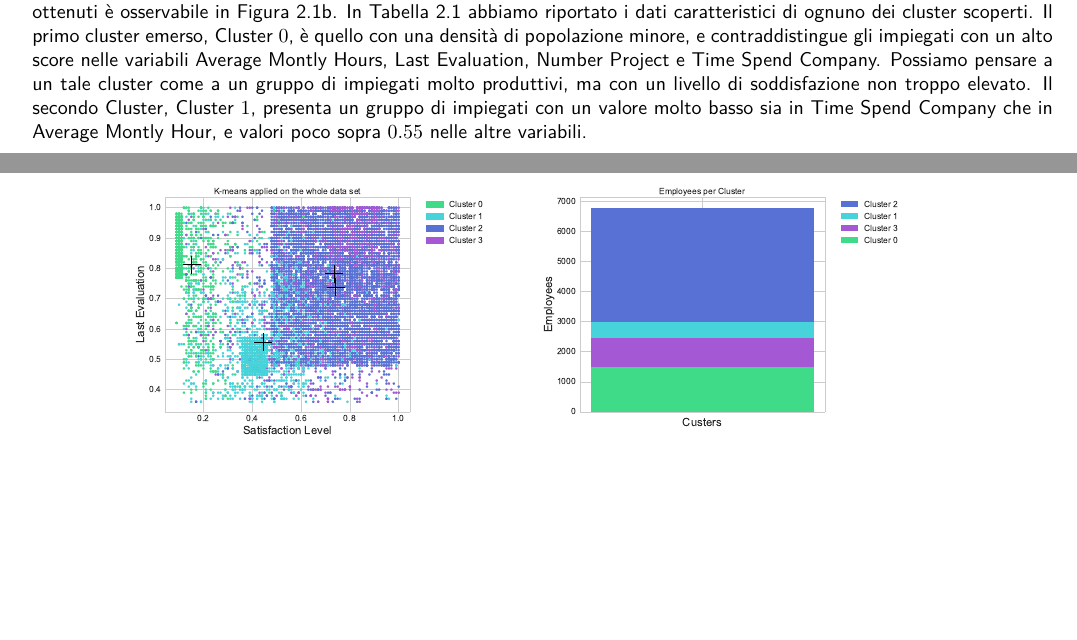
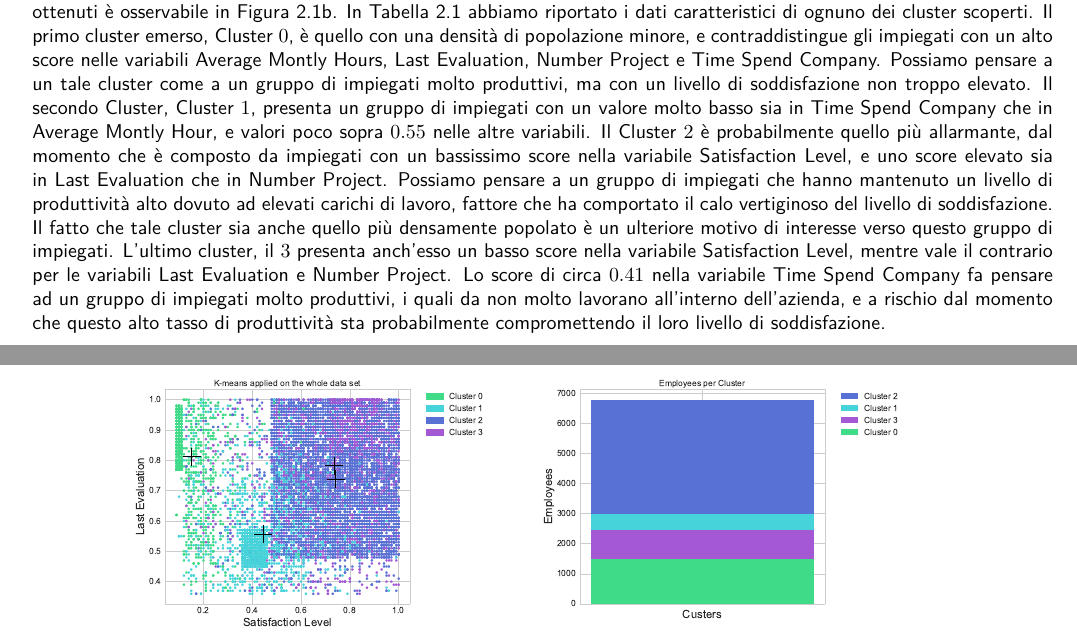
Before and after one commit to germz01/Human-Resources-Analysis, a LaTeX document (main.tex, which reads chapters/2.tex): two parts of pages 7 and 8 of 12, joined at a grey line, cut so that both start at the same text, the shorter picture padded with empty space. Compiled offline with XeLaTeX; a missing font is replaced by an installed copy or a similar font.

Commit message:
Updated cluster description

```diff
--- a/chapters/2.tex
+++ b/chapters/2.tex
@@ -56,7 +56,16 @@ impiegati con un alto score nelle variabili Average Montly Hours, Last Evaluatio
 Company. Possiamo pensare a un tale cluster come a un gruppo di impiegati molto produttivi, ma con un livello di
 soddisfazione non troppo elevato. Il secondo Cluster, Cluster $1$, presenta un gruppo di impiegati con un valore
 molto basso sia in Time Spend Company che in Average Montly Hour, e valori poco sopra $0.55$ nelle altre variabili.
-
+Il Cluster $2$ è probabilmente quello più allarmante, dal momento che è composto da impiegati con un bassissimo
+score nella variabile Satisfaction Level, e uno score elevato sia in Last Evaluation che in Number Project.
+Possiamo pensare a un gruppo di impiegati che hanno mantenuto un livello di produttività alto dovuto ad elevati
+carichi di lavoro, fattore che ha comportato il calo vertiginoso del livello di soddisfazione. Il fatto che tale
+cluster sia anche quello più densamente popolato è un ulteriore motivo di interesse verso questo gruppo di
+impiegati. L'ultimo cluster, il $3$ presenta anch'esso un basso score nella variabile Satisfaction Level, mentre
+vale il contrario per le variabili Last Evaluation e Number Project. Lo score di circa $0.41$ nella variabile
+Time Spend Company fa pensare ad un gruppo di impiegati molto produttivi, i quali da non molto lavorano all'interno
+dell'azienda, e a rischio dal momento che questo alto tasso di produttività sta probabilmente compromettendo il
+loro livello di soddisfazione.
 \begin{figure}[t]
   \centering
   \subcaptionbox{Rappresentazione bidimensionale, svolta sulle variabili \textit{Satisfaction Level} e
```
Also changed, not shown: main.pdf.
